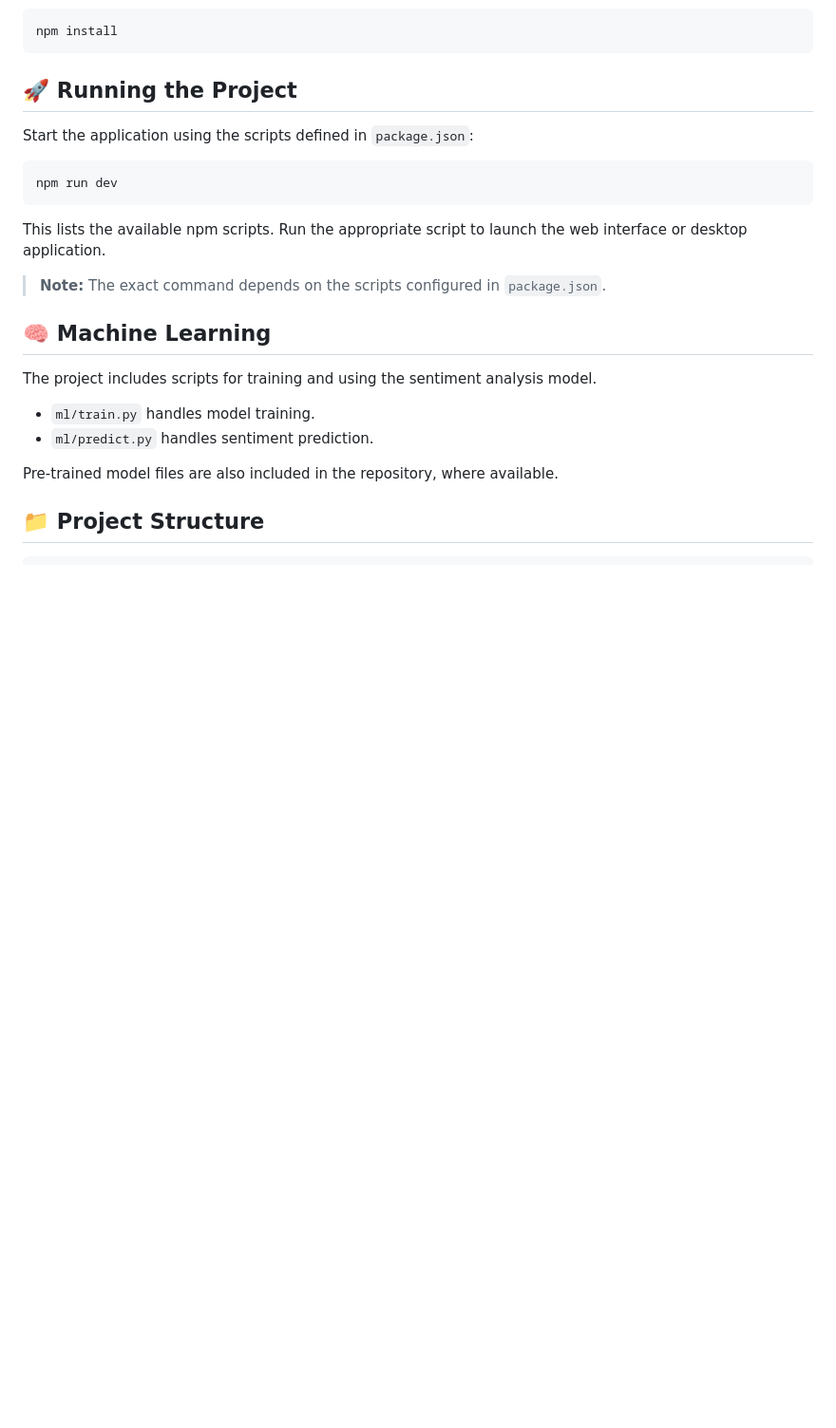
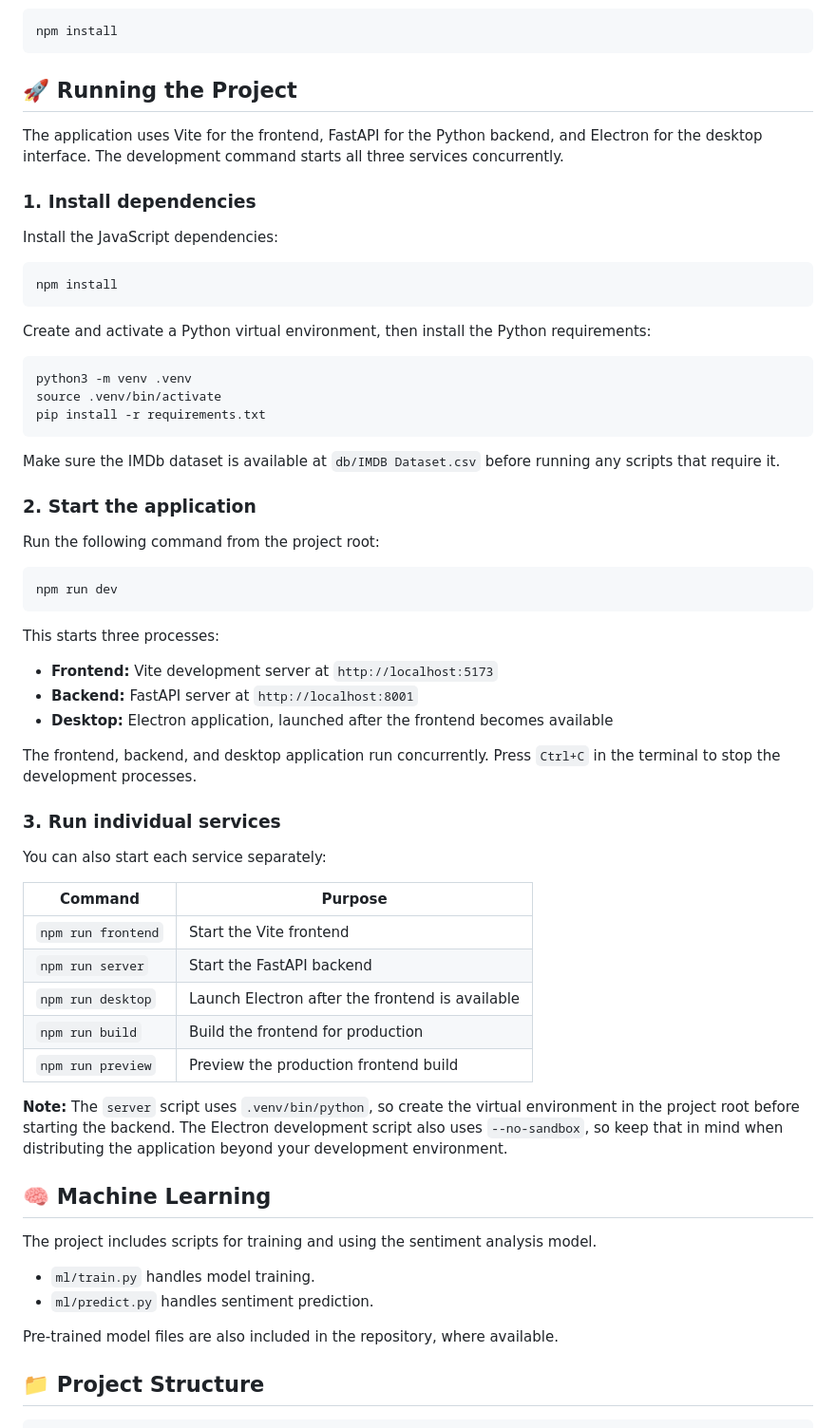
Before and after one commit to RishB12/movie-review-analysis, a Markdown page: README.md, the part around the change. Shown at 95% size. GitHub-like rendering; blank space fills up the shorter version.

Commit message:
improved readme.md

````diff
--- a/README.md
+++ b/README.md
@@ -71,15 +71,56 @@ npm install
 
 ## 🚀 Running the Project
 
-Start the application using the scripts defined in `package.json`:
+The application uses Vite for the frontend, FastAPI for the Python backend, and Electron for the desktop interface. The development command starts all three services concurrently.
+
+### 1. Install dependencies
+
+Install the JavaScript dependencies:
+
+```bash
+npm install
+```
+
+Create and activate a Python virtual environment, then install the Python requirements:
+
+```bash
+python3 -m venv .venv
+source .venv/bin/activate
+pip install -r requirements.txt
+```
+
+Make sure the IMDb dataset is available at `db/IMDB Dataset.csv` before running any scripts that require it.
+
+### 2. Start the application
+
+Run the following command from the project root:
 
 ```bash
 npm run dev
 ```
 
-This lists the available npm scripts. Run the appropriate script to launch the web interface or desktop application.
+This starts three processes:
 
-> **Note:** The exact command depends on the scripts configured in `package.json`.
+- **Frontend:** Vite development server at `http://localhost:5173`
+- **Backend:** FastAPI server at `http://localhost:8001`
+- **Desktop:** Electron application, launched after the frontend becomes available
+
+The frontend, backend, and desktop application run concurrently. Press `Ctrl+C` in the terminal to stop the development processes.
+
+### 3. Run individual services
+
+You can also start each service separately:
+
+| Command | Purpose |
+|---|---|
+| `npm run frontend` | Start the Vite frontend |
+| `npm run server` | Start the FastAPI backend |
+| `npm run desktop` | Launch Electron after the frontend is available |
+| `npm run build` | Build the frontend for production |
+| `npm run preview` | Preview the production frontend build |
+
+**Note:** The `server` script uses `.venv/bin/python`, so create the virtual environment in the project root before starting the backend. The Electron development script also uses `--no-sandbox`, so keep that in mind when distributing the application beyond your development environment.
+
 
 ## 🧠 Machine Learning
 
````
